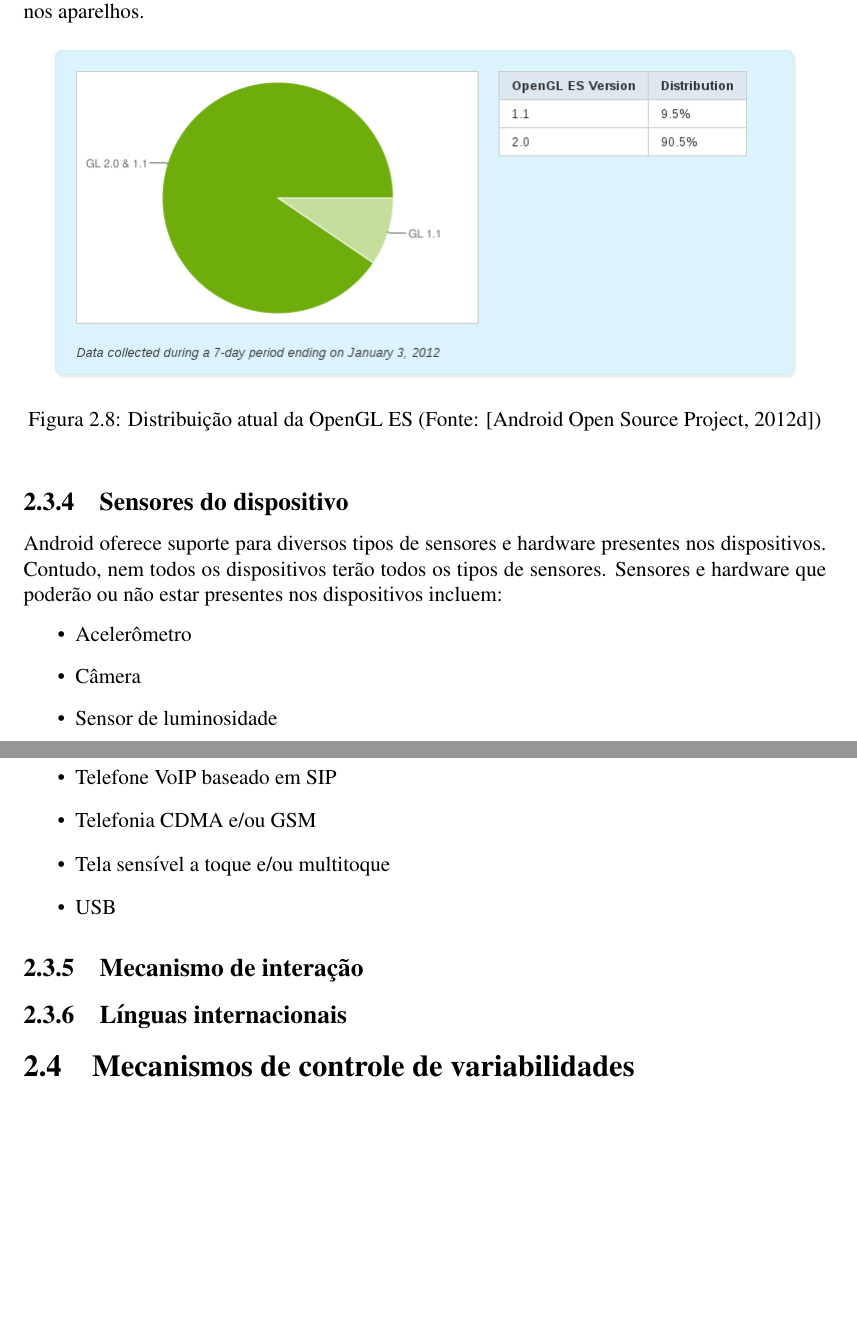
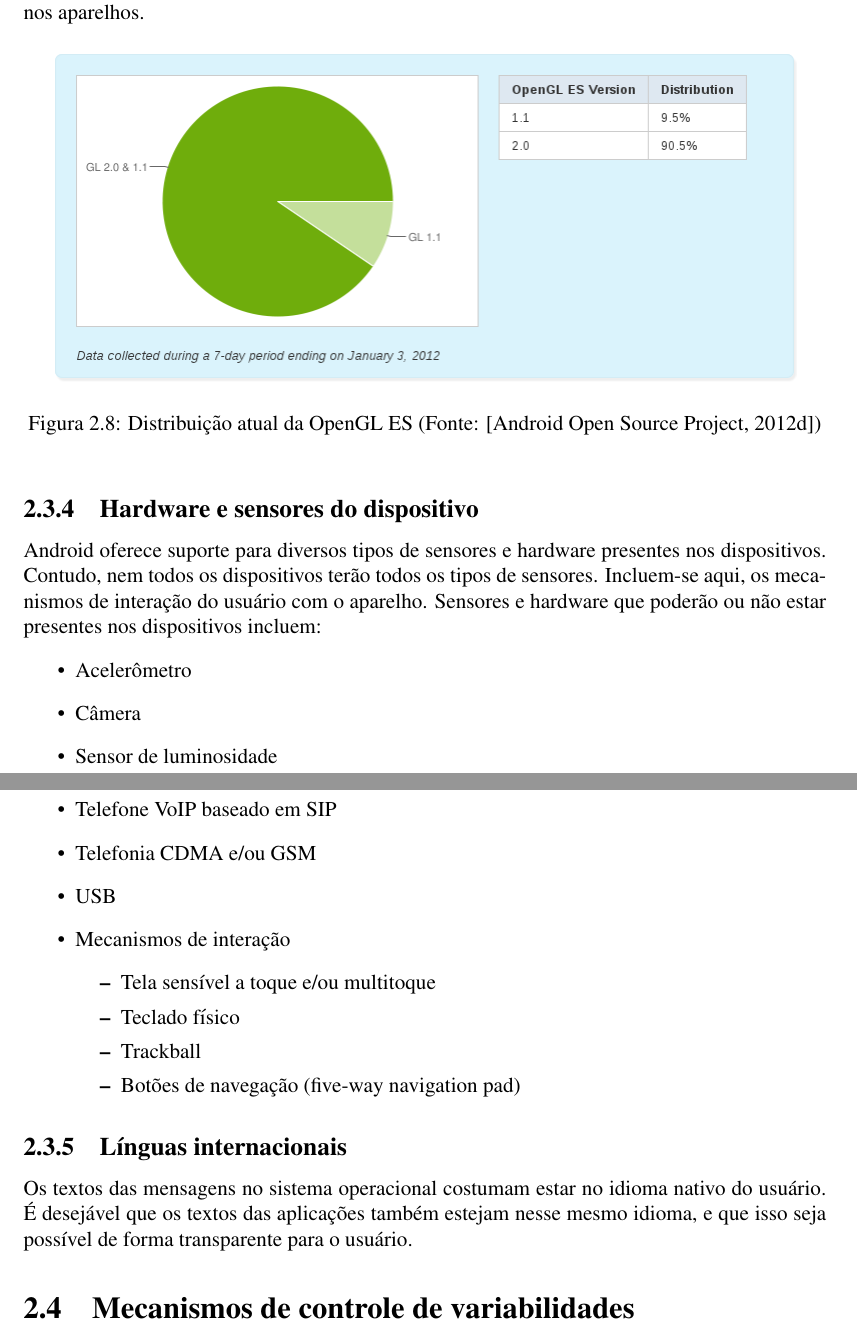
Before and after one commit to adorilson/lps-stuff, a LaTeX document (trabalhofinal/monografia.tex, which reads trabalhofinal/detalhamento.tex): two parts of pages 14 and 15 of 20, joined at a grey line, cut so that both start at the same text, the shorter picture padded with empty space. Compiled offline with pdfLaTeX.

Commit message:
- finalizacao da seção pontos de variações em dispositivos com android

```diff
--- a/trabalhofinal/detalhamento.tex
+++ b/trabalhofinal/detalhamento.tex
@@ -321,10 +321,11 @@ a distribuição atual de versões dessa biblioteca encontradas nos aparelhos.
 \end{figure}
 
 
-\subsection{Sensores do dispositivo}
+\subsection{Hardware e sensores do dispositivo}
 
 Android oferece suporte para diversos tipos de sensores e hardware presentes nos
 dispositivos. Contudo, nem todos os dispositivos terão todos os tipos de sensores.
+Incluem-se aqui, os mecanismos de interação do usuário com o aparelho.
 Sensores e hardware que poderão ou não estar presentes nos dispositivos incluem:
 \begin{itemize}
     \item Acelerômetro
@@ -338,16 +339,21 @@ Sensores e hardware que poderão ou não estar presentes nos dispositivos inclue
     \item Sensor de proximidade
     \item Telefone VoIP baseado em SIP
     \item Telefonia CDMA e/ou GSM
-    \item Tela sensível a toque e/ou multitoque
     \item USB
+    \item Mecanismos de interação
+    \begin{itemize}
+        \item Tela sensível a toque e/ou multitoque
+        \item Teclado físico
+        \item Trackball
+        \item Botões de navegação (five-way navigation pad)
+    \end{itemize}
 \end{itemize}
 
 
-\subsection{Mecanismo de interação}
-
-
 \subsection{Línguas internacionais}
-
+Os textos das mensagens no sistema operacional costumam estar no idioma nativo do usuário.
+É desejável que os textos das aplicações também estejam nesse mesmo idioma, e que
+isso seja possível de forma transparente para o usuário.
 
 % ..............................................................................
 \section{Mecanismos de controle de variabilidades}
```
